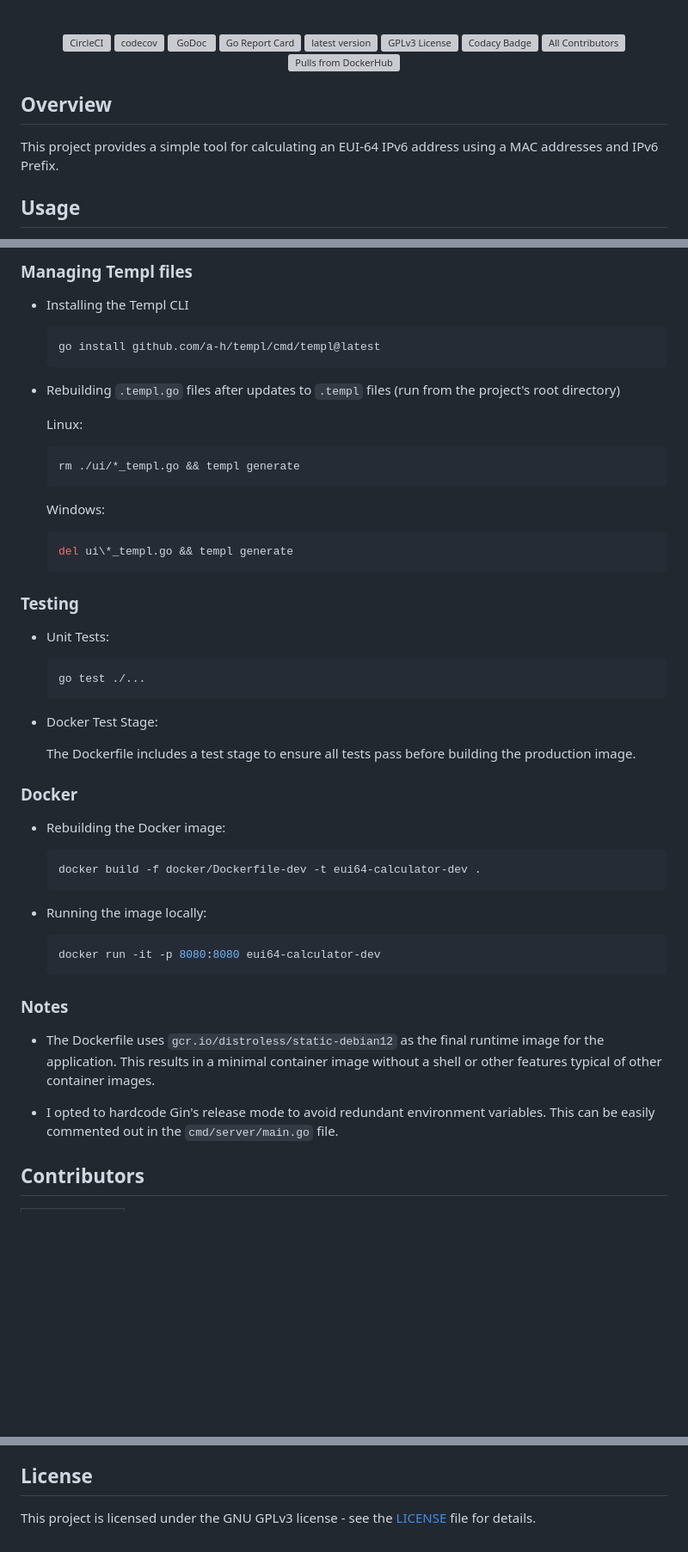
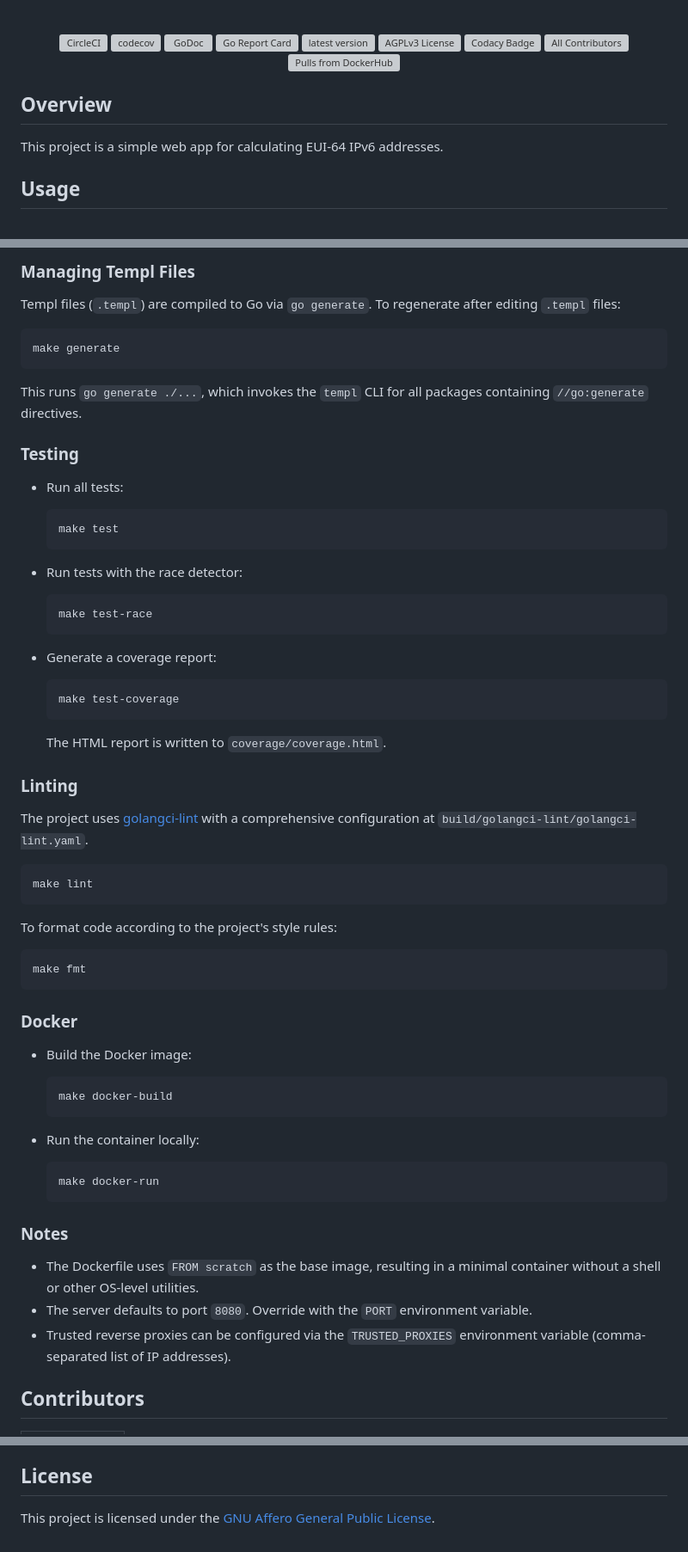
Before and after one commit to nicholas-fedor/eui64-calculator, a Markdown page: README.md, 3 parts joined by grey strips. Shown at 86% size. Rendered like a GitHub page; blank space fills up the shorter version; grey boxes are pictures that could not be loaded.

````diff
--- a/README.md
+++ b/README.md
@@ -18,7 +18,7 @@ Inspired by [ThePrincelle's EUI64-Calculator](https://github.com/ThePrincelle/EU
   [![GoDoc](https://godoc.org/github.com/nicholas-fedor/eui64-calculator?status.svg)](https://godoc.org/github.com/nicholas-fedor/eui64-calculator)
   [![Go Report Card](https://goreportcard.com/badge/github.com/nicholas-fedor/eui64-calculator)](https://goreportcard.com/report/github.com/nicholas-fedor/eui64-calculator)
   [![latest version](https://img.shields.io/github/tag/nicholas-fedor/eui64-calculator.svg)](https://github.com/nicholas-fedor/eui64-calculator/releases)
-  [![GPLv3 License](https://img.shields.io/github/license/nicholas-fedor/eui64-calculator.svg)](https://www.gnu.org/licenses/gpl-3.0)
+  [![AGPLv3 License](https://img.shields.io/github/license/nicholas-fedor/eui64-calculator.svg)](https://www.gnu.org/licenses/agpl-3.0)
   [![Codacy Badge](https://app.codacy.com/project/badge/Grade/1c48cfb7646d4009aa8c6f71287670b8)](https://www.codacy.com/gh/nicholas-fedor/eui64-calculator/dashboard?utm_source=github.com&amp;utm_medium=referral&amp;utm_content=nicholas-fedor/eui64-calculator&amp;utm_campaign=Badge_Grade)
   [![All Contributors](https://img.shields.io/github/all-contributors/nicholas-fedor/eui64-calculator)](#contributors)
   [![Pulls from DockerHub](https://img.shields.io/docker/pulls/nickfedor/eui64-calculator.svg)](https://hub.docker.com/r/nickfedor/eui64-calculator)
@@ -27,7 +27,7 @@ Inspired by [ThePrincelle's EUI64-Calculator](https://github.com/ThePrincelle/EU
 
 ## Overview
 
-This project provides a simple tool for calculating an EUI-64 IPv6 address using a MAC addresses and IPv6 Prefix.
+This project is a simple web app for calculating EUI-64 IPv6 addresses.
 
 ## Usage
 
@@ -186,57 +230,69 @@ If you're using VSCode, I've included an `extensions.json` file with recommended
 
-### Managing Templ files
+### Managing Templ Files
 
-- Installing the Templ CLI
+Templ files (`.templ`) are compiled to Go via `go generate`. To regenerate after editing `.templ` files:
 
-    ```console
-    go install github.com/a-h/templ/cmd/templ@latest
-    ```
+```console
+make generate
+```
 
-- Rebuilding `.templ.go` files after updates to `.templ` files (run from the project's root directory)
-
-    Linux:
-
-    ```console
-    rm ./ui/*_templ.go && templ generate
-    ```
-
-    Windows:
-
-    ```console
-    del ui\*_templ.go && templ generate
-    ```
+This runs `go generate ./...`, which invokes the `templ` CLI for all packages containing `//go:generate` directives.
 
 ### Testing
 
-- Unit Tests:
+- Run all tests:
 
     ```console
-    go test ./...
+    make test
     ```
 
-- Docker Test Stage:
+- Run tests with the race detector:
 
-    The Dockerfile includes a test stage to ensure all tests pass before building the production image.
+    ```console
+    make test-race
+    ```
+
+- Generate a coverage report:
+
+    ```console
+    make test-coverage
+    ```
+
+    The HTML report is written to `coverage/coverage.html`.
+
+### Linting
+
+The project uses [golangci-lint](https://golangci-lint.run/) with a comprehensive configuration at `build/golangci-lint/golangci-lint.yaml`.
+
+```console
+make lint
+```
+
+To format code according to the project's style rules:
+
+```console
+make fmt
+```
 
 ### Docker
 
-- Rebuilding the Docker image:
+- Build the Docker image:
 
     ```console
-    docker build -f docker/Dockerfile-dev -t eui64-calculator-dev .
+    make docker-build
     ```
 
-- Running the image locally:
+- Run the container locally:
 
     ```console
-    docker run -it -p 8080:8080 eui64-calculator-dev
+    make docker-run
     ```
 
 ### Notes
 
-- The Dockerfile uses `gcr.io/distroless/static-debian12` as the final runtime image for the application. This results in a minimal container image without a shell or other features typical of other container images.
-
-- I opted to hardcode Gin's release mode to avoid redundant environment variables. This can be easily commented out in the `cmd/server/main.go` file.
+- The Dockerfile uses `FROM scratch` as the base image, resulting in a minimal container without a shell or other OS-level utilities.
+- The server defaults to port `8080`. Override with the `PORT` environment variable.
+- Trusted reverse proxies can be configured via the `TRUSTED_PROXIES` environment variable (comma-separated list of IP addresses).
 
 ## Contributors
 
@@ -271,4 +327,4 @@ If you feel like contributing, please:
 
 ## License
 
-This project is licensed under the GNU GPLv3 license - see the [LICENSE](#license) file for details.
+This project is licensed under the [GNU Affero General Public License](LICENSE.md).
````
Also changed, not shown: other parts of README.md (+96 -52 lines).
